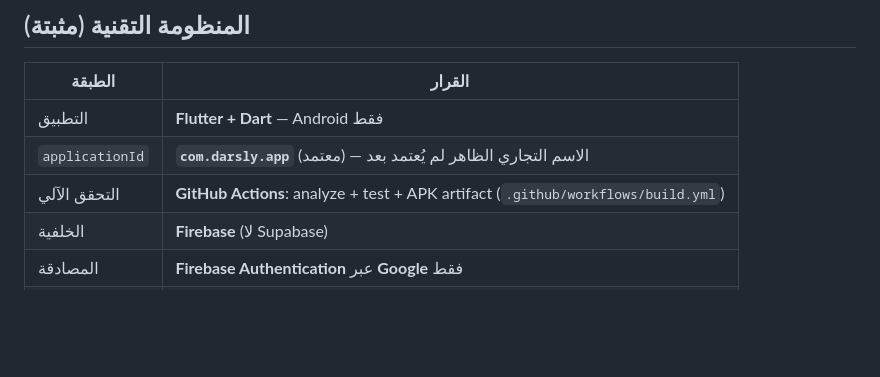
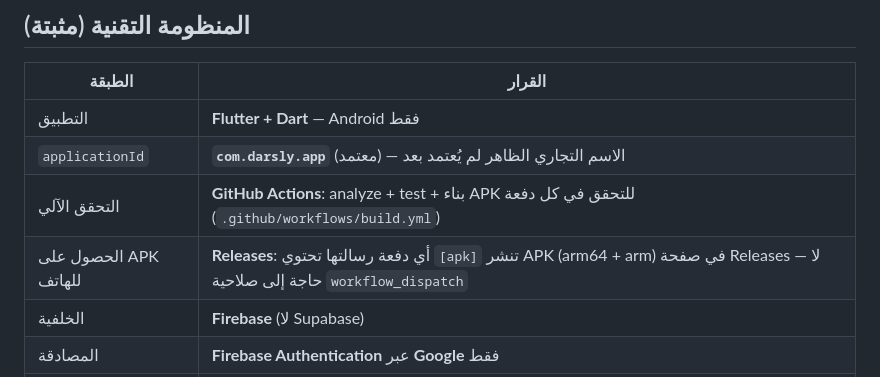
Before and after one commit to bahahany99-cmyk/TeacherStudentApp, a Markdown page: README.md, the part around the change. Rendered like a GitHub page; blank space fills up the shorter version.

Commit message:
docs: document APK delivery via releases, teacherProfiles and the approved rules policy
Co-authored-by: arena-agent <297053741+arena-agent@users.noreply.github.com>

```diff
--- a/README.md
+++ b/README.md
@@ -44,7 +44,8 @@
 |---|---|
 | التطبيق | **Flutter + Dart** — Android فقط |
 | `applicationId` | **`com.darsly.app`** (معتمد) — الاسم التجاري الظاهر لم يُعتمد بعد |
-| التحقق الآلي | **GitHub Actions**: analyze + test + APK artifact (`.github/workflows/build.yml`) |
+| التحقق الآلي | **GitHub Actions**: analyze + test + بناء APK للتحقق في كل دفعة (`.github/workflows/build.yml`) |
+| الحصول على APK للهاتف | **Releases**: أي دفعة رسالتها تحتوي `[apk]` تنشر APK (arm64 + arm) في صفحة Releases — لا حاجة إلى صلاحية `workflow_dispatch` |
 | الخلفية | **Firebase** (لا Supabase) |
 | المصادقة | **Firebase Authentication** عبر **Google** فقط |
 | قاعدة البيانات | **Cloud Firestore** لكل البيانات |
```
Also changed, not shown: docs/FIREBASE_SETUP.md (+25 -1 lines).
